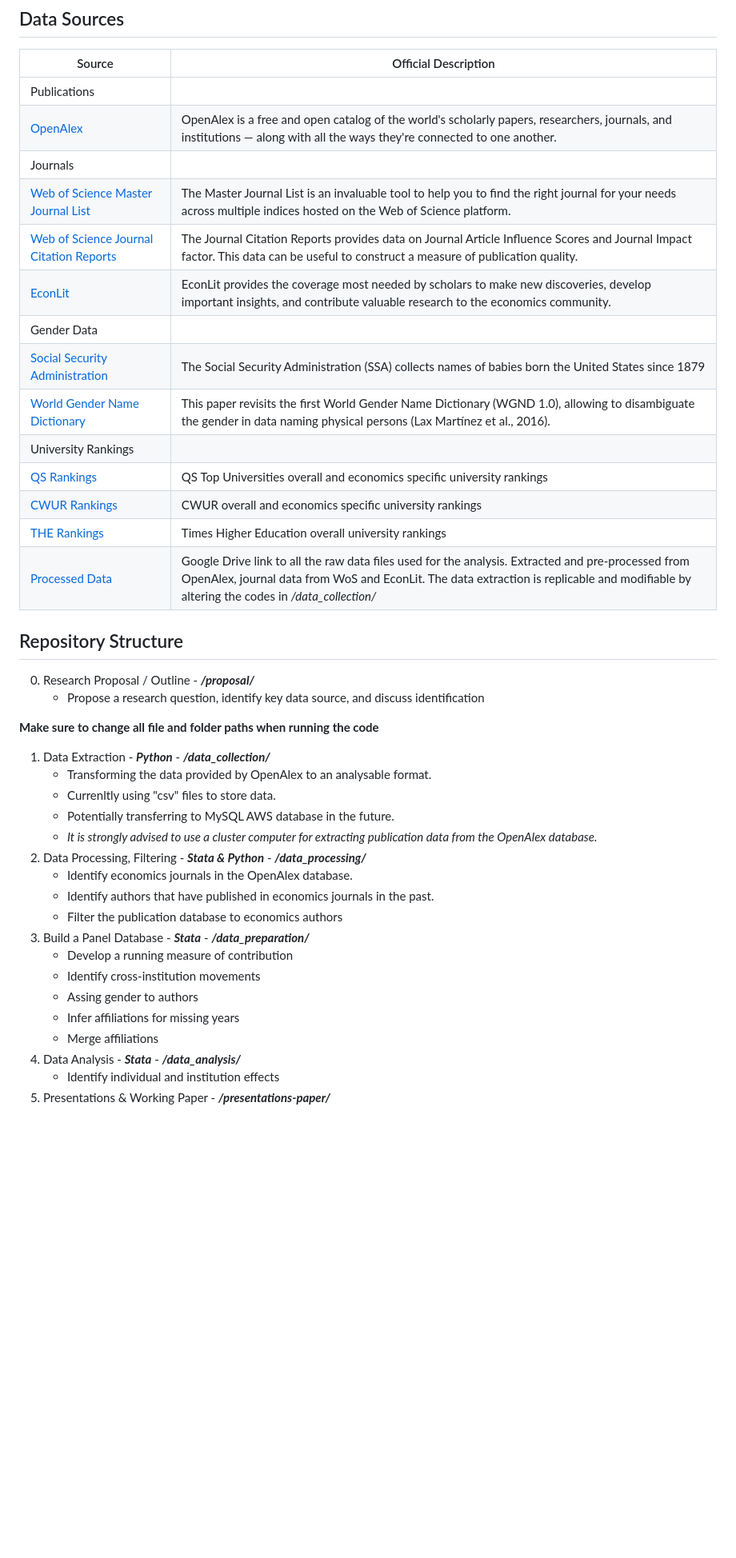
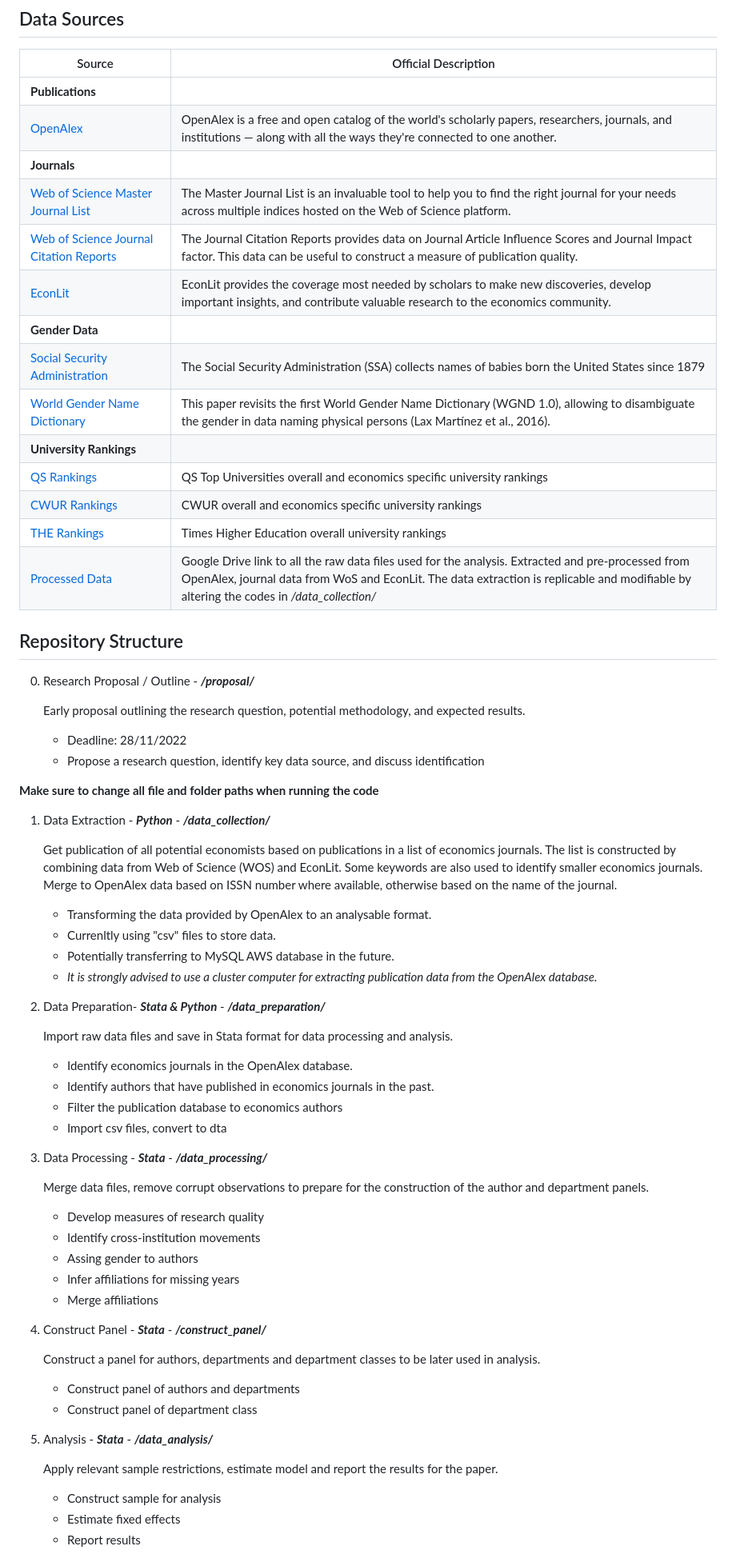
Before and after one commit to makany-milan/RAE, a Markdown page: README.md, the part around one of its changes. Shown at 80% size. GitHub-like rendering; blank space fills up the shorter version.

Commit message:
Updated description

```diff
--- a/README.md
+++ b/README.md
@@ -11,16 +11,16 @@ The codes in the repository are used by the author to extract, process, and anal
 ## Data Sources
 | Source | Official Description |
 | ------ | ----------- |
-| Publications |
+| **Publications** |
 | [OpenAlex](https://openalex.org/) | OpenAlex is a free and open catalog of the world's scholarly papers, researchers, journals, and institutions — along with all the ways they're connected to one another.|
-| Journals |
+| **Journals** |
 | [Web of Science Master Journal List](https://mjl.clarivate.com/collection-list-downloads) | The Master Journal List is an invaluable tool to help you to find the right journal for your needs across multiple indices hosted on the Web of Science platform.|
 | [Web of Science Journal Citation Reports](https://jcr.clarivate.com/jcr/browse-journals) | The Journal Citation Reports provides data on Journal Article Influence Scores and Journal Impact factor. This data can be useful to construct a measure of publication quality.|
 | [EconLit](https://www.aeaweb.org/econlit/journal_list.php) | EconLit provides the coverage most needed by scholars to make new discoveries, develop important insights, and contribute valuable research to the economics community.|
-| Gender Data |
+| **Gender Data** |
 | [Social Security Administration](https://www.ssa.gov/oact/babynames/) | The Social Security Administration (SSA) collects names of babies born the United States since 1879 |
 | [World Gender Name Dictionary ](https://dataverse.harvard.edu/dataset.xhtml?persistentId=doi:10.7910/DVN/MSEGSJ) | This paper revisits the first World Gender Name Dictionary (WGND 1.0), allowing to disambiguate the gender in data naming physical persons (Lax Martínez et al., 2016). |
-| University Rankings |
+| **University Rankings** |
 | [QS Rankings](https://www.topuniversities.com/university-rankings)| QS Top Universities overall and economics specific university rankings |
 | [CWUR Rankings](https://cwur.org/)| CWUR overall and economics specific university rankings |
 | [THE Rankings](https://www.timeshighereducation.com/world-university-rankings)| Times Higher Education overall university rankings |
@@ -31,25 +31,53 @@ The codes in the repository are used by the author to extract, process, and anal
 
 
 0) Research Proposal / Outline - ***/proposal/***
+
+    Early proposal outlining the research question, potential methodology, and expected results.
+
+    - Deadline: 28/11/2022
     - Propose a research question, identify key data source, and discuss identification
 
 **Make sure to change all file and folder paths when running the code**
 
 1) Data Extraction - ***Python*** - ***/data_collection/***
+
+    Get publication of all potential economists based on publications in a list of economics journals. The list is constructed by combining data from Web of Science (WOS) and EconLit. Some keywords are also used to identify smaller economics journals. Merge to OpenAlex data based on ISSN number where available, otherwise based on the name of the journal.
+
     - Transforming the data provided by OpenAlex to an analysable format.
     - Currenltly using "csv" files to store data.
     - Potentially transferring to MySQL AWS database in the future.
     - *It is strongly advised to use a cluster computer for extracting publication data from the OpenAlex database.*
-2) Data Processing, Filtering - ***Stata & Python*** - ***/data_processing/***
+
+2) Data Preparation- ***Stata & Python*** - ***/data_preparation/***
+
+    Import raw data files and save in Stata format for data processing and analysis.
+
     - Identify economics journals in the OpenAlex database.
     - Identify authors that have published in economics journals in the past.
     - Filter the publication database to economics authors
-3) Build a Panel Database - ***Stata*** - ***/data_preparation/***
-    - Develop a running measure of contribution
+    - Import csv files, convert to dta
+
+3) Data Processing - ***Stata*** - ***/data_processing/***
+
+    Merge data files, remove corrupt observations to prepare for the construction of the author and department panels.
+
+    - Develop measures of research quality
     - Identify cross-institution movements
     - Assing gender to authors
     - Infer affiliations for missing years
     - Merge affiliations
-4) Data Analysis - ***Stata*** - ***/data_analysis/***
-    - Identify individual and institution effects
-5) Presentations & Working Paper - ***/presentations-paper/***
+4) Construct Panel  - ***Stata*** - ***/construct_panel/***
+
+    Construct a panel for authors, departments and department classes to be later used in analysis.
+
+    - Construct panel of authors and departments
+    - Construct panel of department class
+
+5) Analysis  - ***Stata*** - ***/data_analysis/***
+
+    Apply relevant sample restrictions, estimate model and report the results for the paper.
+
+    - Construct sample for analysis
+    - Estimate fixed effects
+    - Report results
+
```
Also changed, not shown: other parts of README.md (+13 -1 lines).
